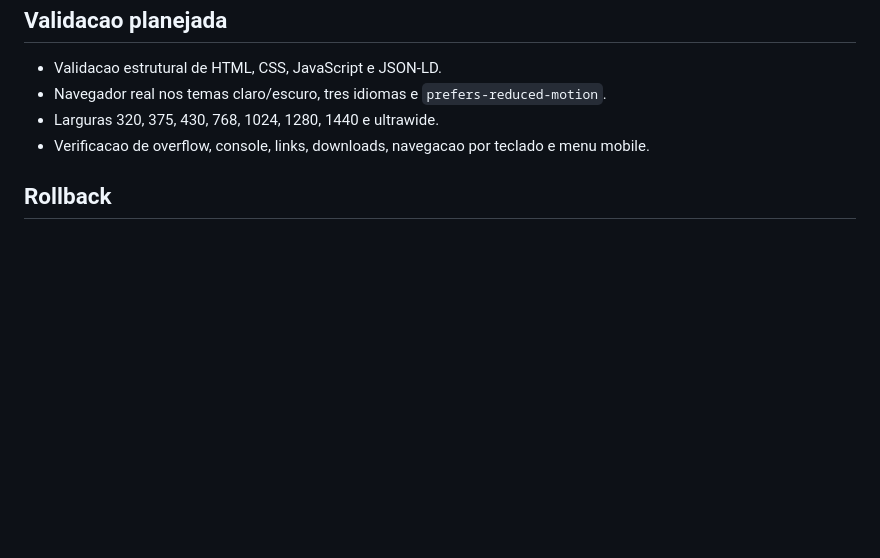
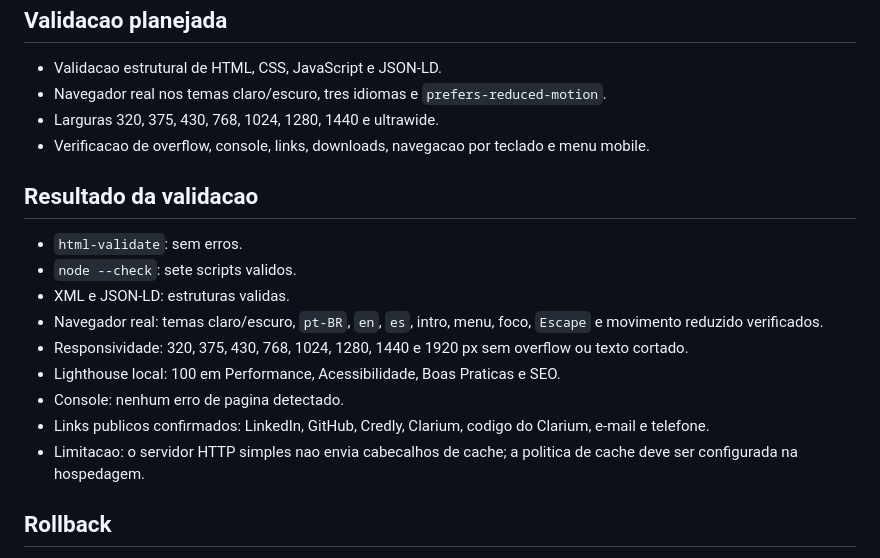
Before and after one commit to CarlossgLuz/portfolio_profissional, a Markdown page: docs/portfolio-audit.md, the part around the change. Drawn GitHub-style; blank space fills up the shorter version.

Commit message:
docs(portfolio): update maintenance and validation guide

```diff
--- a/docs/portfolio-audit.md
+++ b/docs/portfolio-audit.md
@@ -61,6 +61,18 @@ Reformulacao integral do portfolio estatico de Carlos Gabriel para refletir o ca
 - Larguras 320, 375, 430, 768, 1024, 1280, 1440 e ultrawide.
 - Verificacao de overflow, console, links, downloads, navegacao por teclado e menu mobile.
 
+## Resultado da validacao
+
+- `html-validate`: sem erros.
+- `node --check`: sete scripts validos.
+- XML e JSON-LD: estruturas validas.
+- Navegador real: temas claro/escuro, `pt-BR`, `en`, `es`, intro, menu, foco, `Escape` e movimento reduzido verificados.
+- Responsividade: 320, 375, 430, 768, 1024, 1280, 1440 e 1920 px sem overflow ou texto cortado.
+- Lighthouse local: 100 em Performance, Acessibilidade, Boas Praticas e SEO.
+- Console: nenhum erro de pagina detectado.
+- Links publicos confirmados: LinkedIn, GitHub, Credly, Clarium, codigo do Clarium, e-mail e telefone.
+- Limitacao: o servidor HTTP simples nao envia cabecalhos de cache; a politica de cache deve ser configurada na hospedagem.
+
 ## Rollback
 
 Cada unidade sera registrada em commit Conventional Commit independente. O rollback pode ser feito por `git revert <hash>` apos revisao, sem reescrever o historico.
```
Also changed, not shown: README.md (+104 -124 lines).
